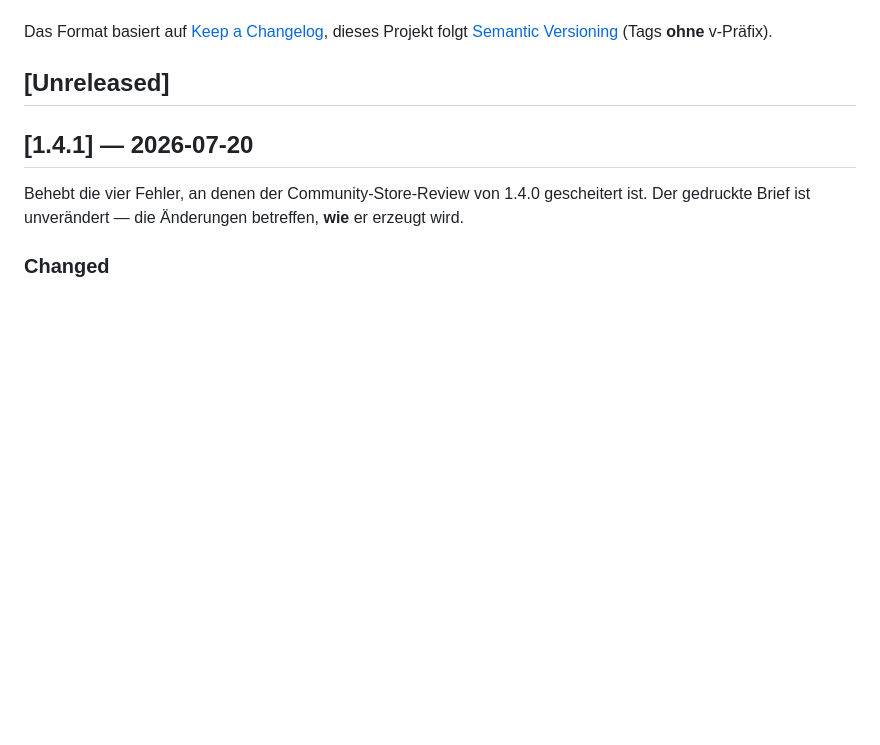
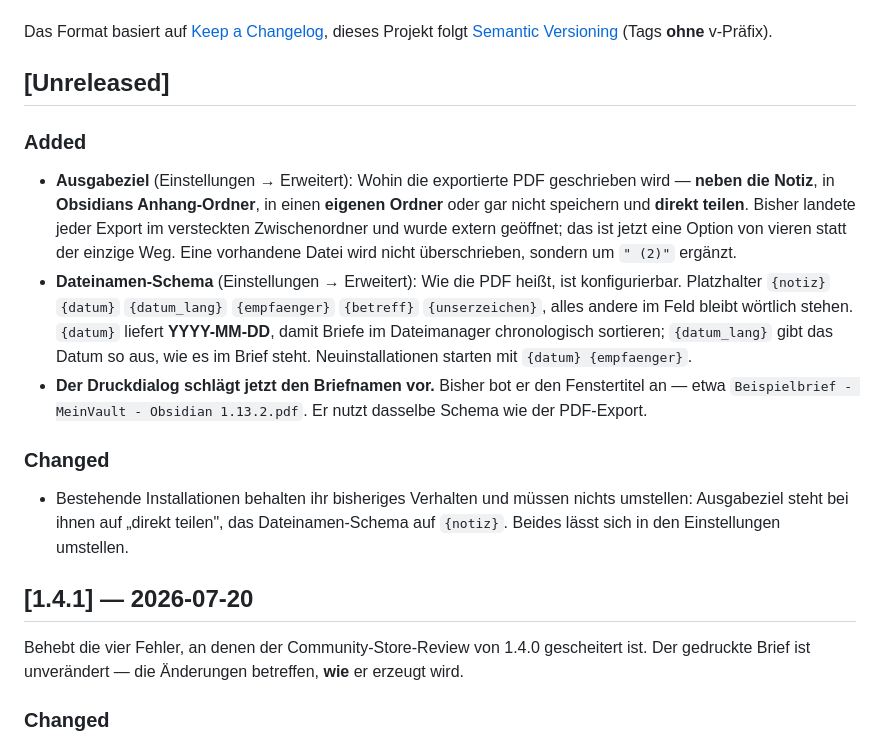
Before and after one commit to johannes-kaindl/obsidian-letterhead, a Markdown page: CHANGELOG.md, the part around the change. Drawn GitHub-style; blank space fills up the shorter version.

Commit message:
docs(changelog): 1.5.0 — Ausgabeziel, Dateinamen-Schema, Druckdialog-Name
Co-Authored-By: Claude Opus 4.8 (1M context) <noreply@anthropic.com>

```diff
--- a/CHANGELOG.md
+++ b/CHANGELOG.md
@@ -6,6 +6,25 @@ Das Format basiert auf [Keep a Changelog](https://keepachangelog.com/de/1.1.0/),
 dieses Projekt folgt [Semantic Versioning](https://semver.org/lang/de/) (Tags **ohne** v-Präfix).
 
 ## [Unreleased]
+
+### Added
+- **Ausgabeziel** (Einstellungen → Erweitert): Wohin die exportierte PDF geschrieben wird —
+  **neben die Notiz**, in **Obsidians Anhang-Ordner**, in einen **eigenen Ordner** oder gar nicht
+  speichern und **direkt teilen**. Bisher landete jeder Export im versteckten Zwischenordner und
+  wurde extern geöffnet; das ist jetzt eine Option von vieren statt der einzige Weg. Eine
+  vorhandene Datei wird nicht überschrieben, sondern um `" (2)"` ergänzt.
+- **Dateinamen-Schema** (Einstellungen → Erweitert): Wie die PDF heißt, ist konfigurierbar.
+  Platzhalter `{notiz}` `{datum}` `{datum_lang}` `{empfaenger}` `{betreff}` `{unserzeichen}`,
+  alles andere im Feld bleibt wörtlich stehen. `{datum}` liefert **YYYY-MM-DD**, damit Briefe im
+  Dateimanager chronologisch sortieren; `{datum_lang}` gibt das Datum so aus, wie es im Brief
+  steht. Neuinstallationen starten mit `{datum} {empfaenger}`.
+- **Der Druckdialog schlägt jetzt den Briefnamen vor.** Bisher bot er den Fenstertitel an — etwa
+  `Beispielbrief - MeinVault - Obsidian 1.13.2.pdf`. Er nutzt dasselbe Schema wie der PDF-Export.
+
+### Changed
+- Bestehende Installationen behalten ihr bisheriges Verhalten und müssen nichts umstellen:
+  Ausgabeziel steht bei ihnen auf „direkt teilen", das Dateinamen-Schema auf `{notiz}`. Beides
+  lässt sich in den Einstellungen umstellen.
 
 ## [1.4.1] — 2026-07-20
 
```
